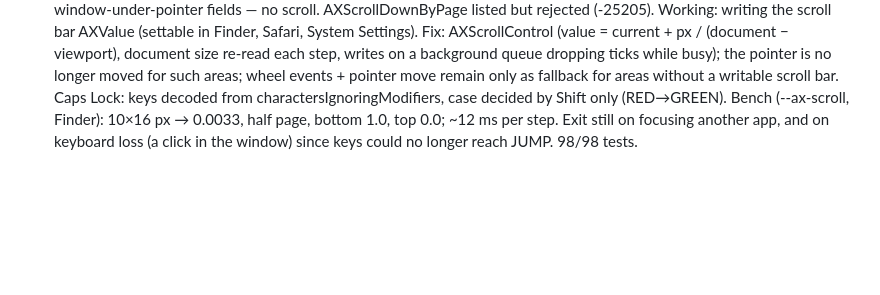
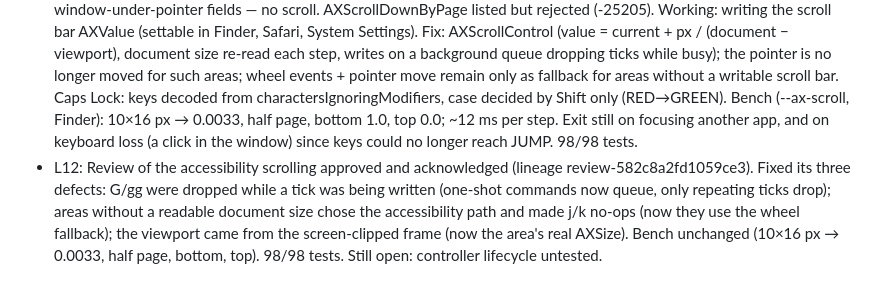
Before and after one commit to alvaldes/jump, a Markdown page: odd/tasks/jump-scroll.md, the part around the change. Drawn GitHub-style; blank space fills up the shorter version.

Commit message:
docs: record accessibility scrolling review

```diff
--- a/odd/tasks/jump-scroll.md
+++ b/odd/tasks/jump-scroll.md
@@ -30,3 +30,4 @@ Branch: `feat/scroll` (from `main`) · Delivery: ask-on-risk · Test runner: `sw
 - L9 (2026-10-24): user: "dale, arregla esas dos ahora". Fixed: (1) after the scroll-area search, scroll mode only starts if the same app is still frontmost; (2) ScrollAreaFinder clips areas and the window fallback to the display showing most of the window (Vimac activeScreenFrame), so the pointer target is on screen (RED→GREEN). 93/93 tests, Release builds.
 - L10: Native review of the follow-up fixes approved and acknowledged (lineage review-28958f66f6e0f747). New follow-ups: Caps Lock makes event.characters uppercase, so h/j/k/l/d/u are ignored and g acts as G (real input bug); visiblePart falls back to the unclipped frame when the window overlaps no screen; controller lifecycle and mode mutual exclusion untested.
 - L11 (2026-10-24): user: "arregla lo de Bloq Mayús, y tambien hay un problema que cuando entre en modo scroll y el mouse sale de la app se rompe y no sigue haciendo scroll hasta que el mouse esta encima de la app. Esto se corrige permitiendo que el mouse se mueva y salga de arriba de la app mientras que no se hace foco en otra app. Siempre que se hace foco en otra app se debe salir de este modo." Cause: wheel events go to whatever is under the pointer. Tried and rejected (measured on Finder, no input injected into the session): CGEvent.postToPid with event location, also with window-under-pointer fields — no scroll. AXScrollDownByPage listed but rejected (-25205). Working: writing the scroll bar AXValue (settable in Finder, Safari, System Settings). Fix: AXScrollControl (value = current + px / (document − viewport), document size re-read each step, writes on a background queue dropping ticks while busy); the pointer is no longer moved for such areas; wheel events + pointer move remain only as fallback for areas without a writable scroll bar. Caps Lock: keys decoded from charactersIgnoringModifiers, case decided by Shift only (RED→GREEN). Bench (--ax-scroll, Finder): 10×16 px → 0.0033, half page, bottom 1.0, top 0.0; ~12 ms per step. Exit still on focusing another app, and on keyboard loss (a click in the window) since keys could no longer reach JUMP. 98/98 tests.
+- L12: Review of the accessibility scrolling approved and acknowledged (lineage review-582c8a2fd1059ce3). Fixed its three defects: G/gg were dropped while a tick was being written (one-shot commands now queue, only repeating ticks drop); areas without a readable document size chose the accessibility path and made j/k no-ops (now they use the wheel fallback); the viewport came from the screen-clipped frame (now the area's real AXSize). Bench unchanged (10×16 px → 0.0033, half page, bottom, top). 98/98 tests. Still open: controller lifecycle untested.
```
